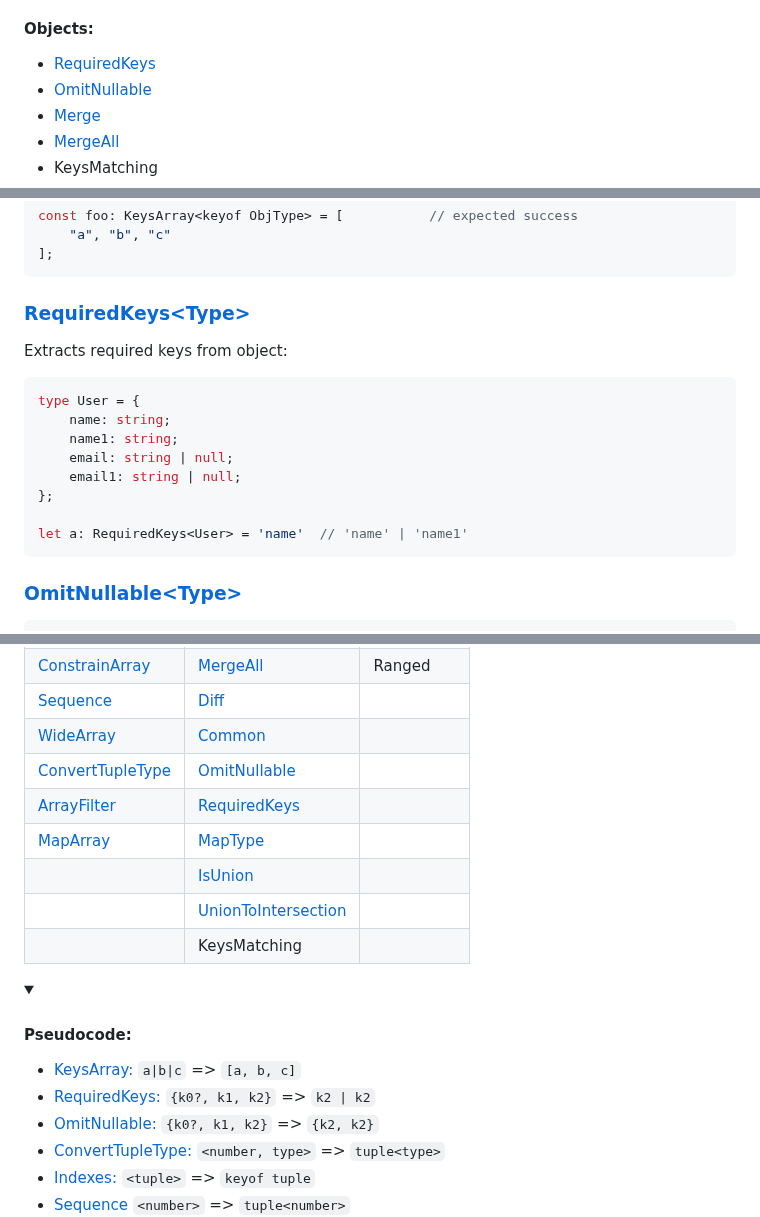
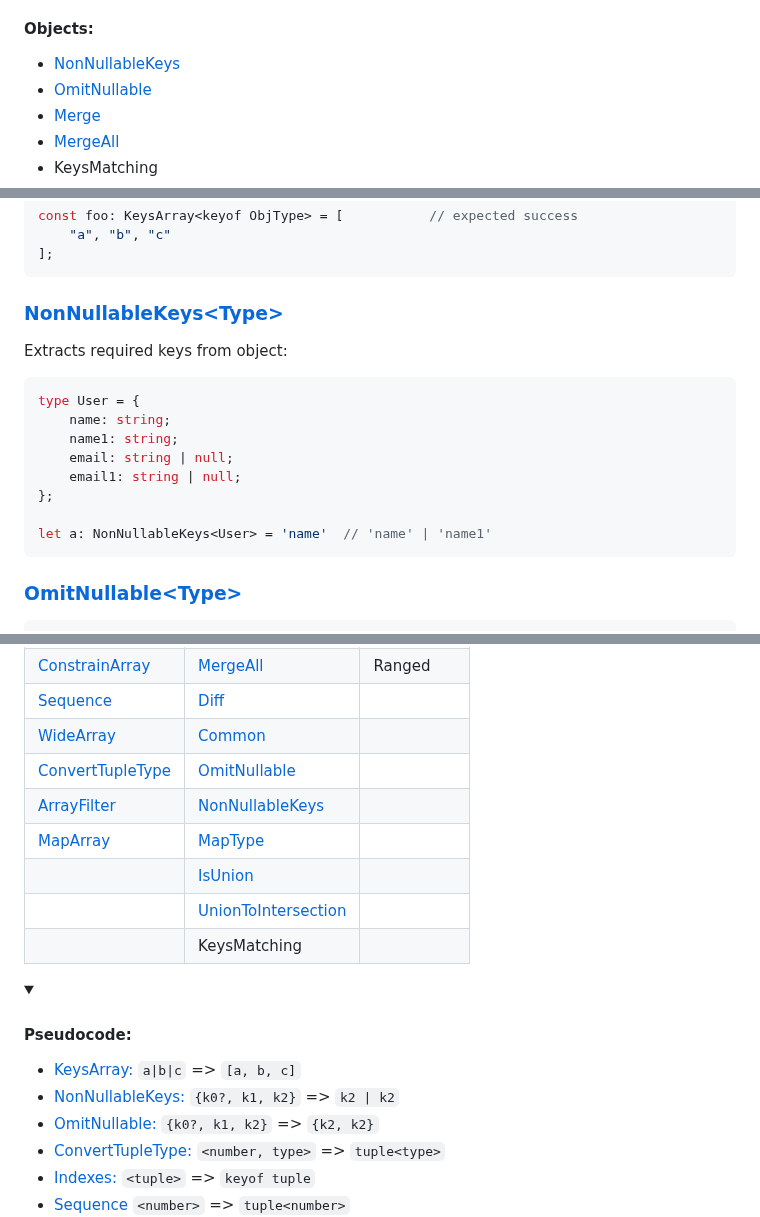
Before and after one commit to Sanshain/types-spring, a Markdown page: sources/utils/README.md, 3 parts joined by grey strips. GitHub-like rendering; folded sections open.

Commit message:
update utils readme

````diff
--- a/sources/utils/README.md
+++ b/sources/utils/README.md
@@ -17,7 +17,7 @@
 
 #### Objects:
 
-- [RequiredKeys](#requiredkeystype)
+- [NonNullableKeys](#nonnullablekeystype)
 - [OmitNullable](#omitnullabletype)
 - [Merge](#mergetype-type)
 - [MergeAll](#mergealltypes)
@@ -56,7 +56,7 @@ const foo: KeysArray<keyof ObjType> = [           // expected success
 ];
 ```
 
-### [RequiredKeys\<Type\>](https://github.com/Sanshain/types-spring/blob/master/sources/utils/index.ts#L23)
+### [NonNullableKeys\<Type\>](https://github.com/Sanshain/types-spring/blob/master/sources/utils/index.ts#L23)
 
 Extracts required keys from object:
 
@@ -68,7 +68,7 @@ type User = {
     email1: string | null;
 };
 
-let a: RequiredKeys<User> = 'name'  // 'name' | 'name1'
+let a: NonNullableKeys<User> = 'name'  // 'name' | 'name1'
 ```
 
 ### [OmitNullable\<Type\>](https://github.com/Sanshain/types-spring/blob/master/sources/utils/index.ts#L36)
@@ -263,7 +263,7 @@ let c: Diff<A, B>                                // {a: number}
 |[Sequence](#sequencenumber)|[Diff](#diff)|||
 |[WideArray](#widearraytuple)|[Common](#common)|||
 |[ConvertTupleType](#converttupletypetuple)|[OmitNullable](#omitnullabletype)|||
-|[ArrayFilter](#arrayfilterunknown-type)|[RequiredKeys](#requiredkeystype)|||
+|[ArrayFilter](#arrayfilterunknown-type)|[NonNullableKeys](#nonnullablekeystype)|||
 |[MapArray](#maparrayunknown-key)|[MapType](#maptypeobject-key)|||
 ||[IsUnion](#isuniont)|||
 ||[UnionToIntersection](#uniontointersectionu)|||
@@ -275,7 +275,7 @@ let c: Diff<A, B>                                // {a: number}
 <summary><h4>Pseudocode:</h4></summary>
 
 - [KeysArray:](#keysarraykeys) `a|b|c` => `[a, b, c]`
-- [RequiredKeys:](https://github.com/Sanshain/types-spring/tree/master/sources/utils#requiredkeystype) `{k0?, k1, k2}` => `k2 | k2`
+- [NonNullableKeys:](https://github.com/Sanshain/types-spring/tree/master/sources/utils#nonnullablekeystype) `{k0?, k1, k2}` => `k2 | k2`
 - [OmitNullable:](https://github.com/Sanshain/types-spring/tree/master/sources/utils#omitnullabletype) `{k0?, k1, k2}` => `{k2, k2}`
 - [ConvertTupleType:](https://github.com/Sanshain/types-spring/tree/master/sources/utils#constraitarraynumber-type) `<number, type>` => `tuple<type>`
 - [Indexes:](https://github.com/Sanshain/types-spring/tree/master/sources/utils#indexesconst-array) `<tuple>` => `keyof tuple`
````
